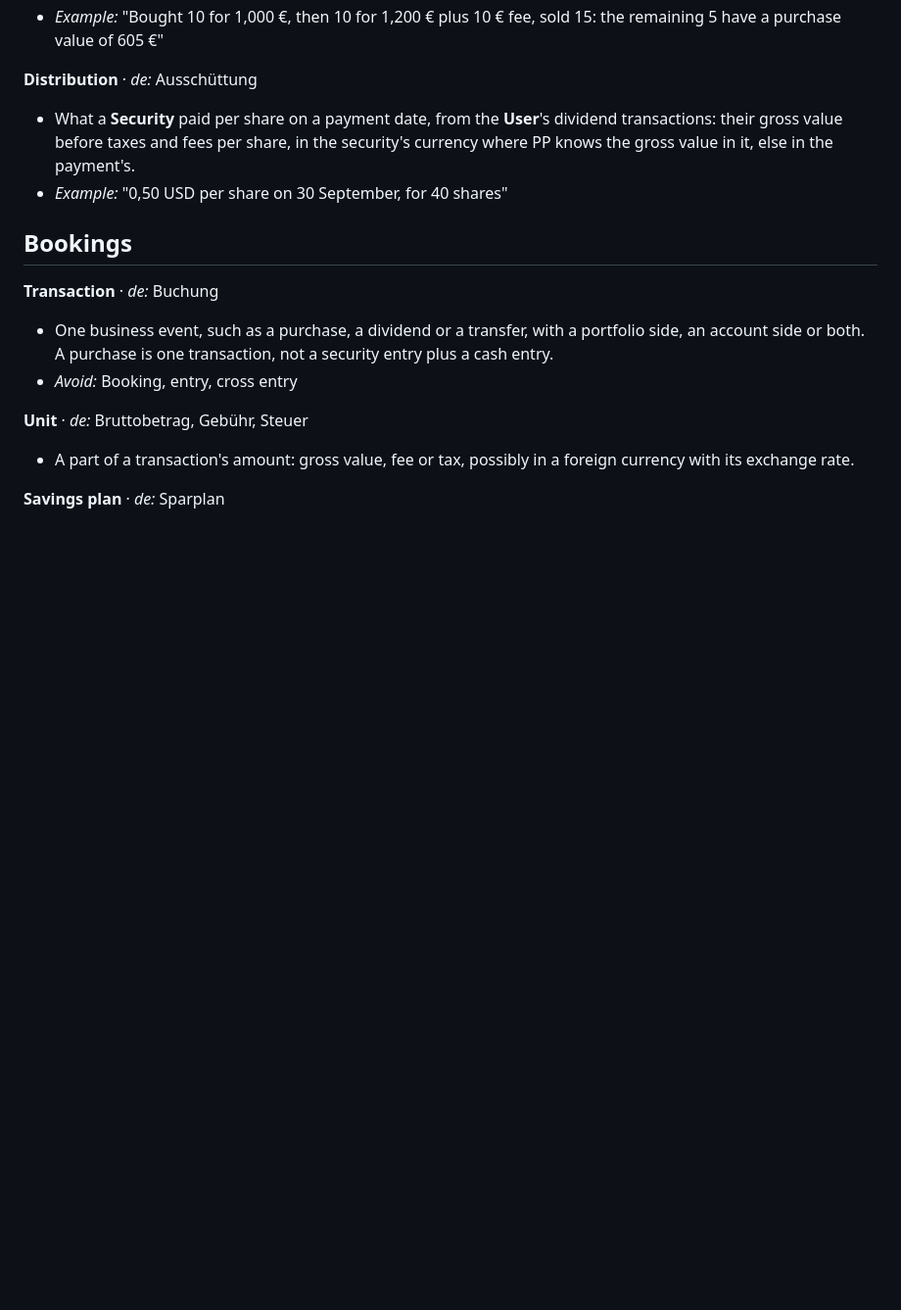
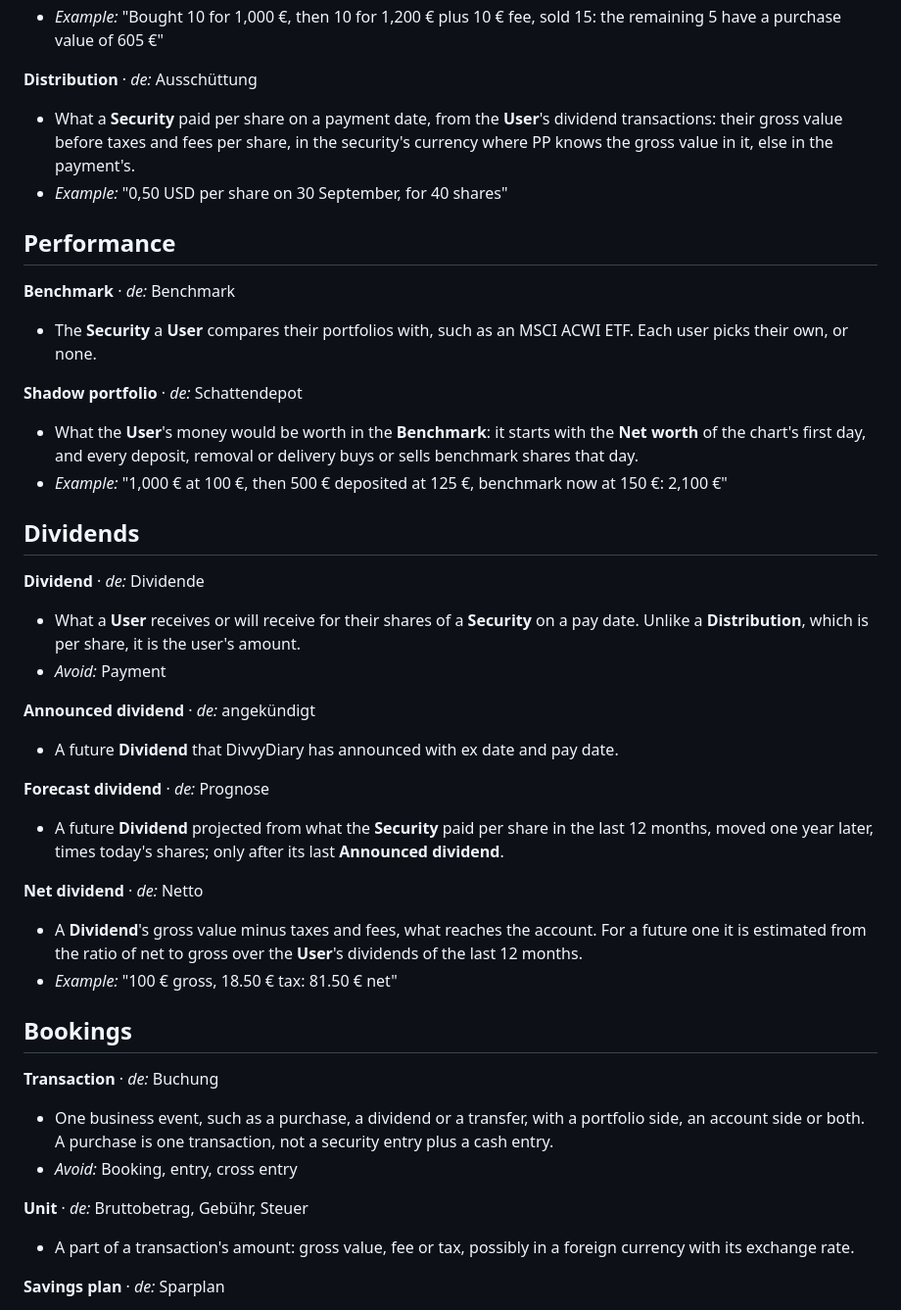
Before and after one commit to shostakovich/zipfelfolio, a Markdown page: GLOSSARY.md, the part around the change. Shown at 98% size. GitHub-like rendering; blank space fills up the shorter version.

Commit message:
Add benchmark and dividend terms to the glossary
Refs #5, #6

Co-Authored-By: Claude Opus 5.5 <noreply@anthropic.com>

```diff
--- a/GLOSSARY.md
+++ b/GLOSSARY.md
@@ -55,6 +55,36 @@ Self-hosted portfolio tracker for one household. Replaces Portfolio Performance
   in the payment's.
 - _Example:_ "0,50 USD per share on 30 September, for 40 shares"
 
+## Performance
+
+**Benchmark** · _de:_ Benchmark
+- The **Security** a **User** compares their portfolios with, such as an MSCI ACWI ETF. Each user picks their own,
+  or none.
+
+**Shadow portfolio** · _de:_ Schattendepot
+- What the **User**'s money would be worth in the **Benchmark**: it starts with the **Net worth** of the chart's
+  first day, and every deposit, removal or delivery buys or sells benchmark shares that day.
+- _Example:_ "1,000 € at 100 €, then 500 € deposited at 125 €, benchmark now at 150 €: 2,100 €"
+
+## Dividends
+
+**Dividend** · _de:_ Dividende
+- What a **User** receives or will receive for their shares of a **Security** on a pay date. Unlike a
+  **Distribution**, which is per share, it is the user's amount.
+- _Avoid:_ Payment
+
+**Announced dividend** · _de:_ angekündigt
+- A future **Dividend** that DivvyDiary has announced with ex date and pay date.
+
+**Forecast dividend** · _de:_ Prognose
+- A future **Dividend** projected from what the **Security** paid per share in the last 12 months, moved one year
+  later, times today's shares; only after its last **Announced dividend**.
+
+**Net dividend** · _de:_ Netto
+- A **Dividend**'s gross value minus taxes and fees, what reaches the account. For a future one it is estimated
+  from the ratio of net to gross over the **User**'s dividends of the last 12 months.
+- _Example:_ "100 € gross, 18.50 € tax: 81.50 € net"
+
 ## Bookings
 
 **Transaction** · _de:_ Buchung
```
